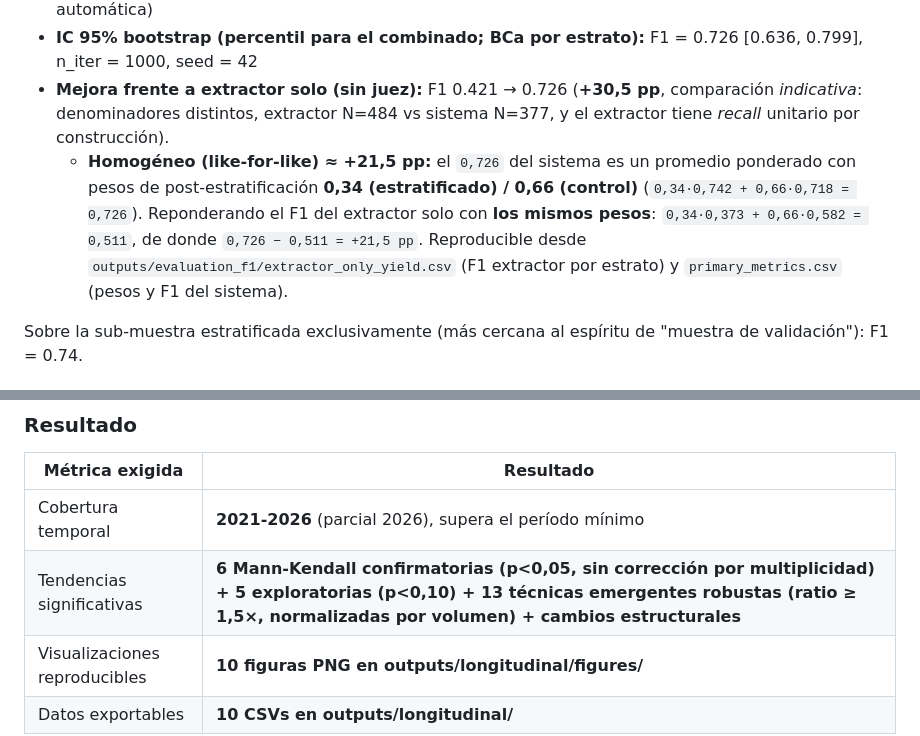
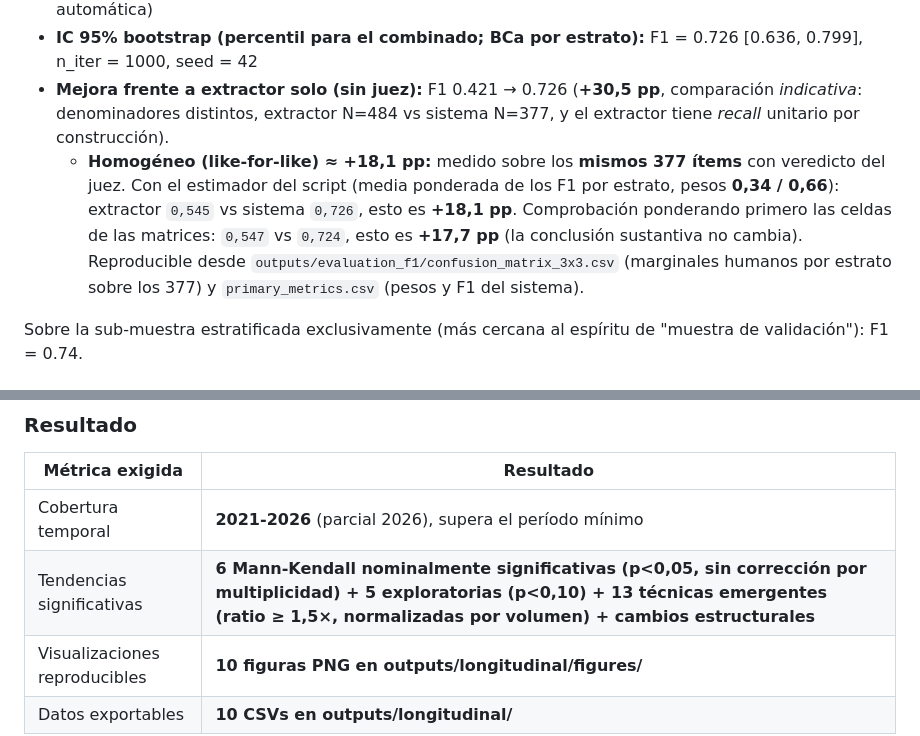
Before and after one commit to SalvaCB-git/ransomware-intelligence-pipeline, a Markdown page: DEFENSA_OBJETIVOS_CONTRATO.md, 2 parts joined by grey strips. Drawn GitHub-style.

```diff
--- a/DEFENSA_OBJETIVOS_CONTRATO.md
+++ b/DEFENSA_OBJETIVOS_CONTRATO.md
@@ -138,7 +138,7 @@ Cualquier criterio razonable supera el umbral del 90% del contrato. Solo el crit
 - **Binarización:** humano `uncertain → reject` (convención CTI: ambiguo = no inyectable en defensa automática)
 - **IC 95% bootstrap (percentil para el combinado; BCa por estrato):** F1 = 0.726 [0.636, 0.799], n_iter = 1000, seed = 42
 - **Mejora frente a extractor solo (sin juez):** F1 0.421 → 0.726 (**+30,5 pp**, comparación *indicativa*: denominadores distintos, extractor N=484 vs sistema N=377, y el extractor tiene *recall* unitario por construcción).
-  - **Homogéneo (like-for-like) ≈ +21,5 pp:** el `0,726` del sistema es un promedio ponderado con pesos de post-estratificación **0,34 (estratificado) / 0,66 (control)** (`0,34·0,742 + 0,66·0,718 = 0,726`). Reponderando el F1 del extractor solo con **los mismos pesos**: `0,34·0,373 + 0,66·0,582 = 0,511`, de donde `0,726 − 0,511 = +21,5 pp`. Reproducible desde `outputs/evaluation_f1/extractor_only_yield.csv` (F1 extractor por estrato) y `primary_metrics.csv` (pesos y F1 del sistema).
+  - **Homogéneo (like-for-like) ≈ +18,1 pp:** medido sobre los **mismos 377 ítems** con veredicto del juez. Con el estimador del script (media ponderada de los F1 por estrato, pesos **0,34 / 0,66**): extractor `0,545` vs sistema `0,726`, esto es **+18,1 pp**. Comprobación ponderando primero las celdas de las matrices: `0,547` vs `0,724`, esto es **+17,7 pp** (la conclusión sustantiva no cambia). Reproducible desde `outputs/evaluation_f1/confusion_matrix_3x3.csv` (marginales humanos por estrato sobre los 377) y `primary_metrics.csv` (pesos y F1 del sistema).
 
 Sobre la sub-muestra estratificada exclusivamente (más cercana al espíritu de "muestra de validación"): F1 = 0.74.
 
@@ -267,7 +267,7 @@ Cruzando el código de error E1-E5 con el veredicto v2:
 | Métrica exigida | Resultado |
 |---|---|
 | Cobertura temporal | **2021-2026** (parcial 2026), supera el período mínimo |
-| Tendencias significativas | **6 Mann-Kendall confirmatorias (p<0,05, sin corrección por multiplicidad) + 5 exploratorias (p<0,10) + 13 técnicas emergentes robustas (ratio ≥ 1,5×, normalizadas por volumen) + cambios estructurales** |
+| Tendencias significativas | **6 Mann-Kendall nominalmente significativas (p<0,05, sin corrección por multiplicidad) + 5 exploratorias (p<0,10) + 13 técnicas emergentes (ratio ≥ 1,5×, normalizadas por volumen) + cambios estructurales** |
 | Visualizaciones reproducibles | **10 figuras PNG en outputs/longitudinal/figures/** |
 | Datos exportables | **10 CSVs en outputs/longitudinal/** |
 
```
Also changed, not shown: other parts of DEFENSA_OBJETIVOS_CONTRATO.md (+4 -4 lines).
